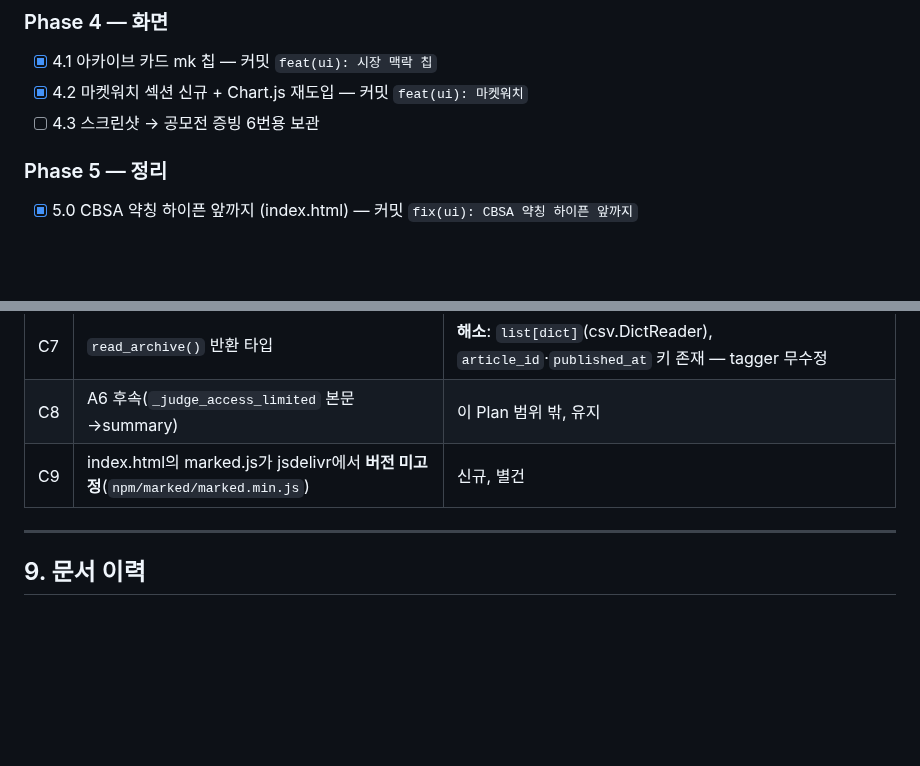
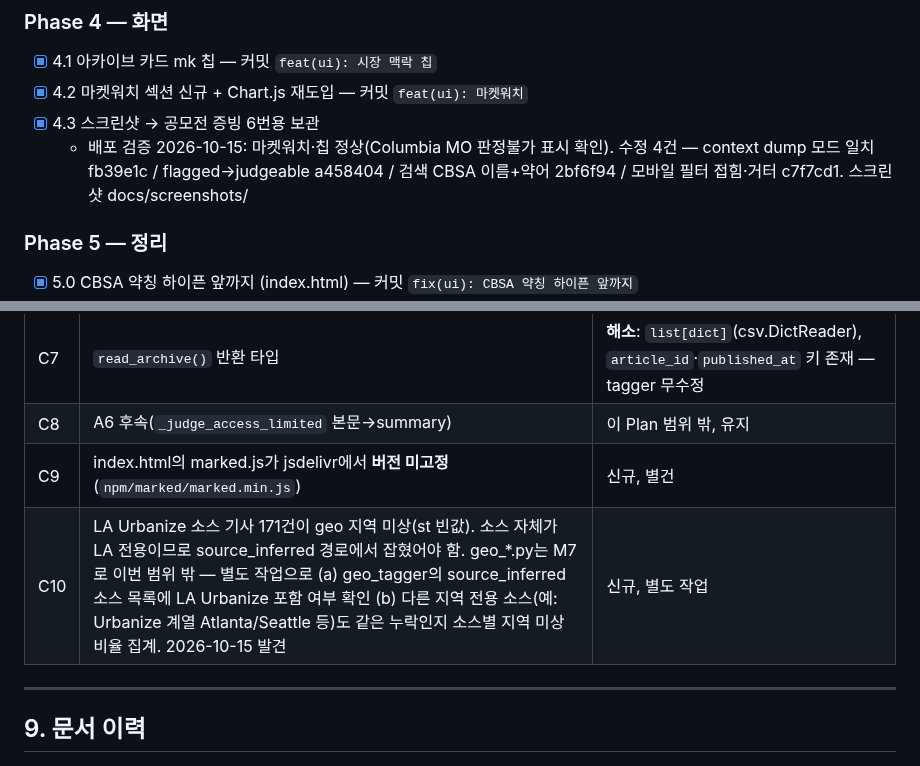
Before and after one commit to jaehongbr-Coding/us-residential-v2, a Markdown page: Plan_market.md, 2 parts joined by grey strips. Rendered like a GitHub page; blank space fills up the shorter version.

Commit message:
docs: Plan_market 4.3 배포 검증 기록 + C10
Co-Authored-By: Claude Opus 5.5 <noreply@anthropic.com>

```diff
--- a/Plan_market.md
+++ b/Plan_market.md
@@ -941,7 +941,8 @@ index.html은 `articles.csv`, `archive_index.json`, `data/market/context_latest.
 ### Phase 4 — 화면
 - [x] 4.1 아카이브 카드 mk 칩 — 커밋 `feat(ui): 시장 맥락 칩`
 - [x] 4.2 마켓워치 섹션 신규 + Chart.js 재도입 — 커밋 `feat(ui): 마켓워치`
-- [ ] 4.3 스크린샷 → 공모전 증빙 6번용 보관
+- [x] 4.3 스크린샷 → 공모전 증빙 6번용 보관
+  - 배포 검증 2026-10-15: 마켓워치·칩 정상(Columbia MO 판정불가 표시 확인). 수정 4건 — context dump 모드 일치 fb39e1c / flagged→judgeable a458404 / 검색 CBSA 이름+약어 2bf6f94 / 모바일 필터 접힘·거터 c7f7cd1. 스크린샷 docs/screenshots/
 
 ### Phase 5 — 정리
 - [x] 5.0 CBSA 약칭 하이픈 앞까지 (index.html) — 커밋 `fix(ui): CBSA 약칭 하이픈 앞까지`
@@ -965,6 +966,7 @@ index.html은 `articles.csv`, `archive_index.json`, `data/market/context_latest.
 | C7 | `read_archive()` 반환 타입 | **해소**: `list[dict]`(csv.DictReader), `article_id`·`published_at` 키 존재 — tagger 무수정 |
 | C8 | A6 후속(`_judge_access_limited` 본문→summary) | 이 Plan 범위 밖, 유지 |
 | C9 | index.html의 marked.js가 jsdelivr에서 **버전 미고정**(`npm/marked/marked.min.js`) | 신규, 별건 |
+| C10 | LA Urbanize 소스 기사 171건이 geo 지역 미상(st 빈값). 소스 자체가 LA 전용이므로 source_inferred 경로에서 잡혔어야 함. geo_*.py는 M7로 이번 범위 밖 — 별도 작업으로 (a) geo_tagger의 source_inferred 소스 목록에 LA Urbanize 포함 여부 확인 (b) 다른 지역 전용 소스(예: Urbanize 계열 Atlanta/Seattle 등)도 같은 누락인지 소스별 지역 미상 비율 집계. 2026-10-15 발견 | 신규, 별도 작업 |
 
 ---
 
```
